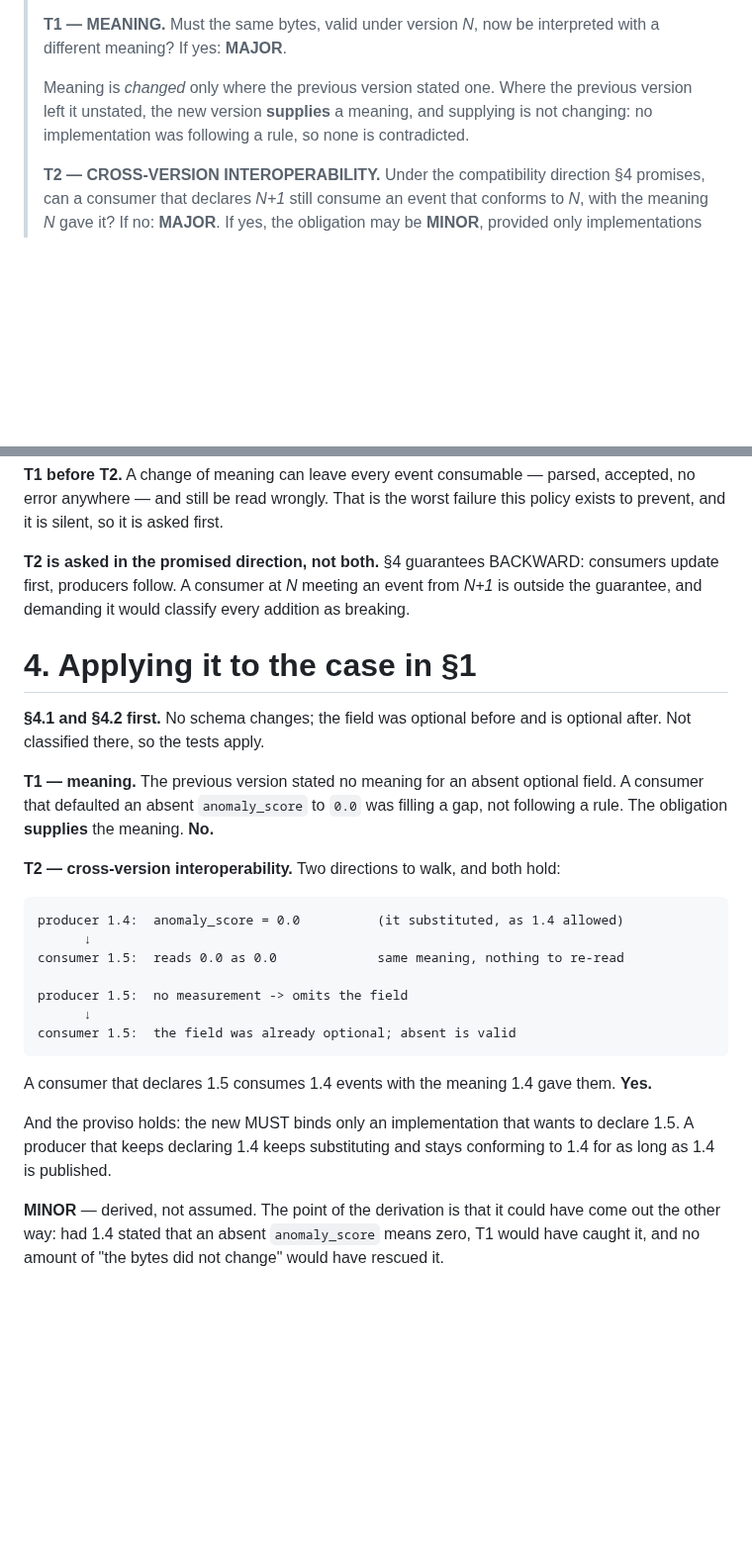
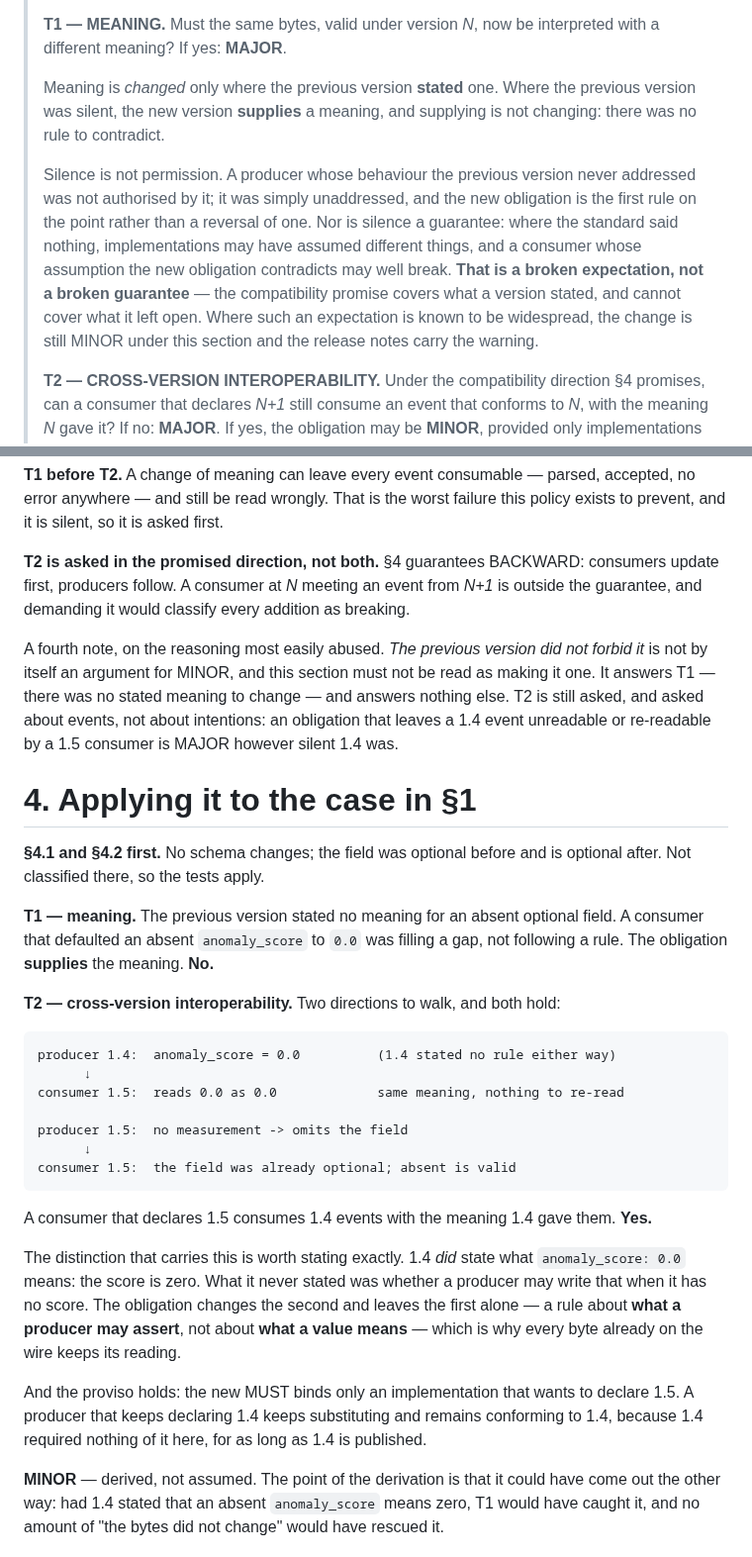
Before and after one commit to wertek-ai/iaes, a Markdown page: rfc/IAES-RFC-003.md, 2 parts joined by grey strips. Shown at 99% size. Drawn GitHub-style; blank space fills up the shorter version.

Commit message:
El silencio no es permiso, y decir que lo era exageraba el caso
El ejemplo trabajado decia que un productor 1.4 sustituia "as 1.4 allowed".
1.4 no permitio nada: no dijo nada. Importa porque la diferencia sostiene toda
la derivacion -- si 1.4 hubiera autorizado la sustitucion, quitarla seria
revertir una regla y no escribir la primera.

La precision, en T1 y en el caso:

  el silencio no es permiso -- a quien la version anterior nunca le hablo no lo
  autorizo: lo dejo sin tratar, y la obligacion nueva es la PRIMERA regla del
  punto, no la reversion de una.

  el silencio tampoco es garantia -- donde el estandar callo, las
  implementaciones pudieron suponer cosas distintas, y un consumidor cuya
  suposicion contradiga la obligacion nueva puede romperse. Eso es una
  EXPECTATIVA rota, no una GARANTIA rota: la promesa de compatibilidad cubre lo
  que una version declaro y no puede cubrir lo que dejo abierto. Sigue siendo
  MINOR, y la nota de release lleva el aviso.

Y la distincion exacta del caso, que antes se leia de mas: 1.4 SI declaro que
anomaly_score = 0.0 significa que el puntaje es cero. Lo que nunca declaro fue
si un productor puede escribir eso cuando no tiene puntaje. La obligacion
cambia lo segundo y deja intacto lo primero -- una regla sobre lo que un
productor puede AFIRMAR, no sobre lo que un valor SIGNIFICA -- y por eso cada
byte ya en el cable conserva su lectura.

Mas una cuarta nota contra el abuso previsible: "la version anterior no lo
prohibia" contesta T1 y no contesta nada mas. T2 se sigue preguntando, y sobre
eventos, no sobre intenciones.

Draft -> Review, version objetivo 1.5: el criterio tiene que existir antes del
release cuya clasificacion depende de el.

Co-Authored-By: Claude Opus 5 (1M context) <noreply@anthropic.com>
Claude-Session: https://claude.ai/code/session_019gatfb3jiYWRHkSqDAPpEx

````diff
--- a/rfc/IAES-RFC-003.md
+++ b/rfc/IAES-RFC-003.md
@@ -92,10 +100,20 @@ third test must ask.
 > interpreted with a different meaning?
 > If yes: **MAJOR**.
 >
-> Meaning is *changed* only where the previous version stated one. Where the
-> previous version left it unstated, the new version **supplies** a meaning,
-> and supplying is not changing: no implementation was following a rule, so
-> none is contradicted.
+> Meaning is *changed* only where the previous version **stated** one. Where
+> the previous version was silent, the new version **supplies** a meaning, and
+> supplying is not changing: there was no rule to contradict.
+>
+> Silence is not permission. A producer whose behaviour the previous version
+> never addressed was not authorised by it; it was simply unaddressed, and the
+> new obligation is the first rule on the point rather than a reversal of one.
+> Nor is silence a guarantee: where the standard said nothing, implementations
+> may have assumed different things, and a consumer whose assumption the new
+> obligation contradicts may well break. **That is a broken expectation, not a
+> broken guarantee** — the compatibility promise covers what a version stated,
+> and cannot cover what it left open. Where such an expectation is known to be
+> widespread, the change is still MINOR under this section and the release
+> notes carry the warning.
 >
 > **T2 — CROSS-VERSION INTEROPERABILITY.** Under the compatibility direction
 > §4 promises, can a consumer that declares *N+1* still consume an event that
@@ -126,6 +144,13 @@ consumers update first, producers follow. A consumer at *N* meeting an event
 from *N+1* is outside the guarantee, and demanding it would classify every
 addition as breaking.
 
+A fourth note, on the reasoning most easily abused. *The previous version did
+not forbid it* is not by itself an argument for MINOR, and this section must
+not be read as making it one. It answers T1 — there was no stated meaning to
+change — and answers nothing else. T2 is still asked, and asked about events,
+not about intentions: an obligation that leaves a 1.4 event unreadable or
+re-readable by a 1.5 consumer is MAJOR however silent 1.4 was.
+
 # 4. Applying it to the case in §1
 
 **§4.1 and §4.2 first.** No schema changes; the field was optional before and is
@@ -138,7 +163,7 @@ a gap, not following a rule. The obligation **supplies** the meaning. **No.**
 **T2 — cross-version interoperability.** Two directions to walk, and both hold:
 
 ```
-producer 1.4:  anomaly_score = 0.0          (it substituted, as 1.4 allowed)
+producer 1.4:  anomaly_score = 0.0          (1.4 stated no rule either way)
       ↓
 consumer 1.5:  reads 0.0 as 0.0             same meaning, nothing to re-read
 
@@ -150,9 +175,17 @@ consumer 1.5:  the field was already optional; absent is valid
 A consumer that declares 1.5 consumes 1.4 events with the meaning 1.4 gave
 them. **Yes.**
 
+The distinction that carries this is worth stating exactly. 1.4 *did* state
+what `anomaly_score: 0.0` means: the score is zero. What it never stated was
+whether a producer may write that when it has no score. The obligation changes
+the second and leaves the first alone — a rule about **what a producer may
+assert**, not about **what a value means** — which is why every byte already on
+the wire keeps its reading.
+
 And the proviso holds: the new MUST binds only an implementation that wants to
-declare 1.5. A producer that keeps declaring 1.4 keeps substituting and stays
-conforming to 1.4 for as long as 1.4 is published.
+declare 1.5. A producer that keeps declaring 1.4 keeps substituting and remains
+conforming to 1.4, because 1.4 required nothing of it here, for as long as 1.4
+is published.
 
 **MINOR** — derived, not assumed. The point of the derivation is that it could
 have come out the other way: had 1.4 stated that an absent `anomaly_score`
````
Also changed, not shown: other parts of rfc/IAES-RFC-003.md (+9 -1 lines).
